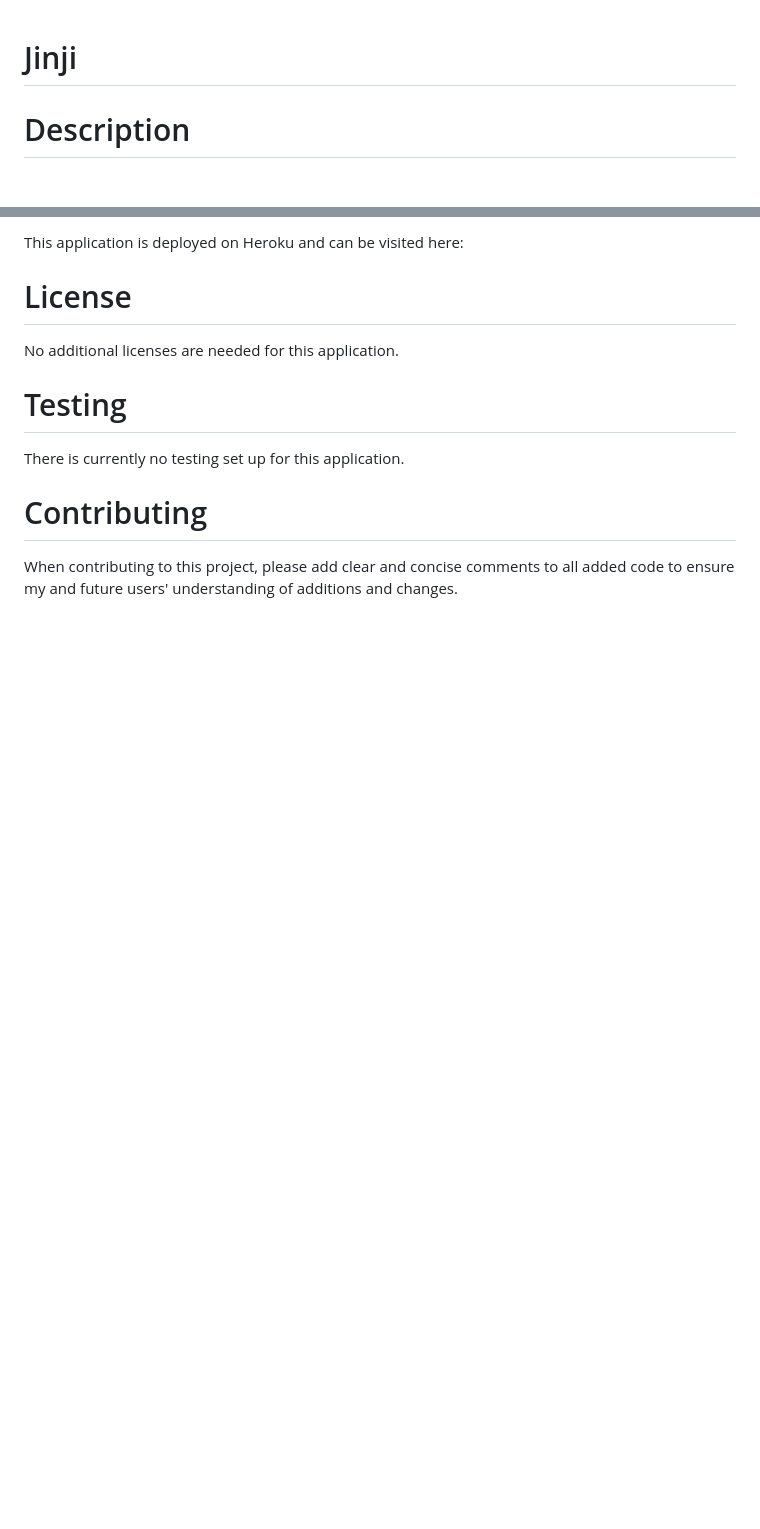
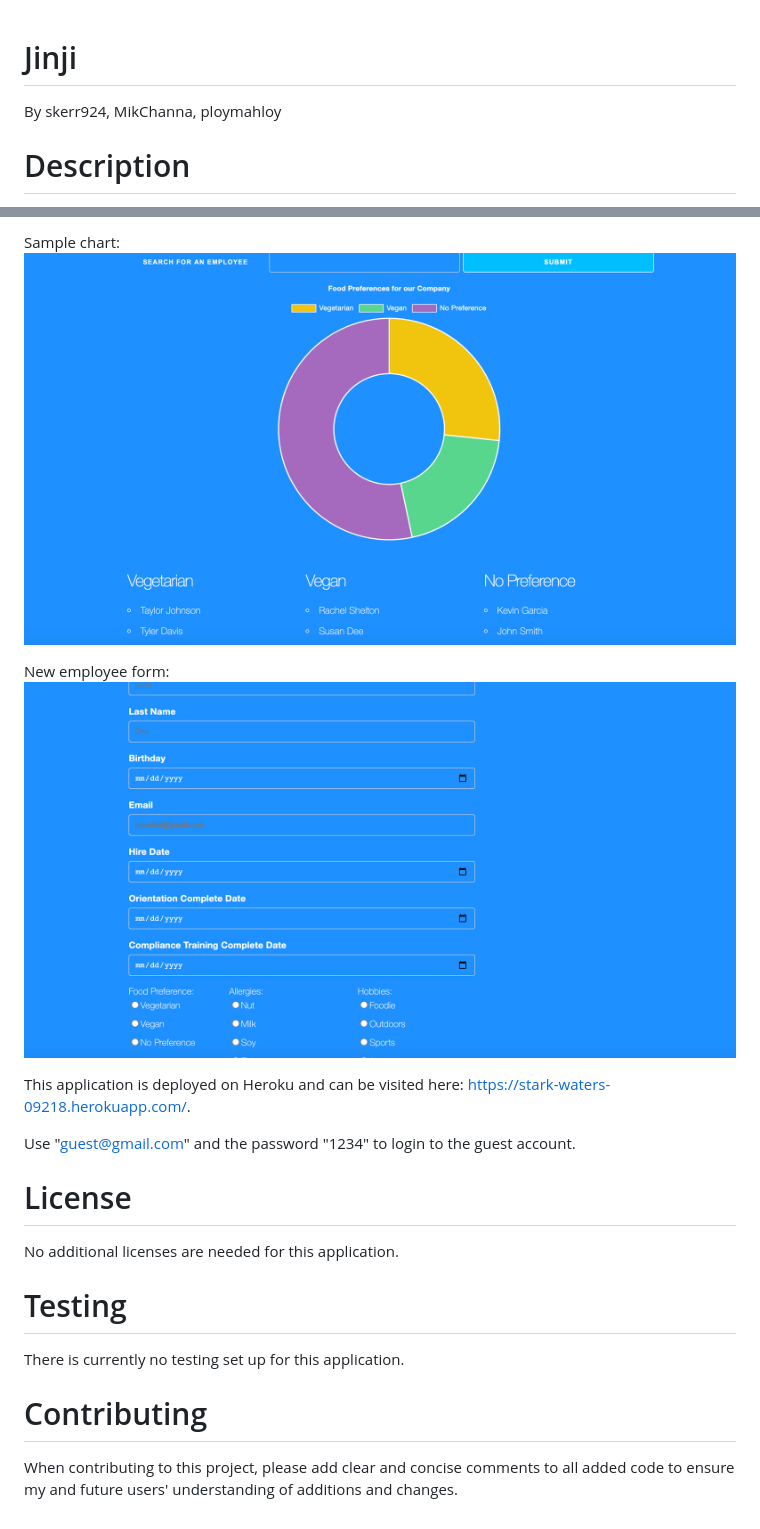
Before and after one commit to MikChanna/Jinji, a Markdown page: README.md, 2 parts joined by grey strips. Rendered like a GitHub page; pictures changed too: public/images/chartView.png (added), public/images/newEmployeeForm.png (added); blank space fills up the shorter version.

```diff
--- a/README.md
+++ b/README.md
@@ -1,4 +1,6 @@
 # Jinji
+
+By skerr924, MikChanna, ploymahloy
 
 <a name="desc"></a>
 
@@ -33,5 +35,11 @@ This application is designed to be simple and user-friendly.
 
-This application is deployed on Heroku and can be visited here:
+Sample chart: <img src = "public/images/chartView.png">
+
+New employee form: <img src = "public/images/newEmployeeForm.png">
+
+This application is deployed on Heroku and can be visited here: https://stark-waters-09218.herokuapp.com/.
+
+Use "guest@gmail.com" and the password "1234" to login to the guest account.
 
 <a name="lic"></a>
 
```
Also changed, not shown: other parts of README.md (+1 -1 lines).
